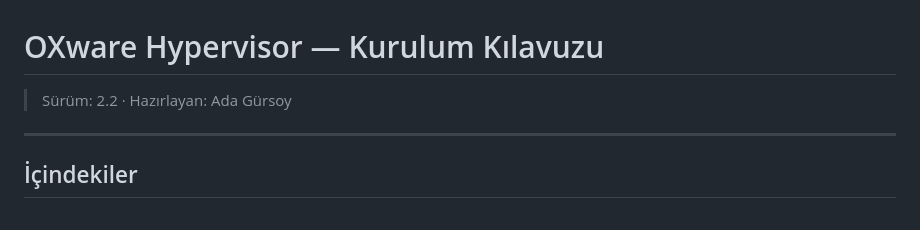
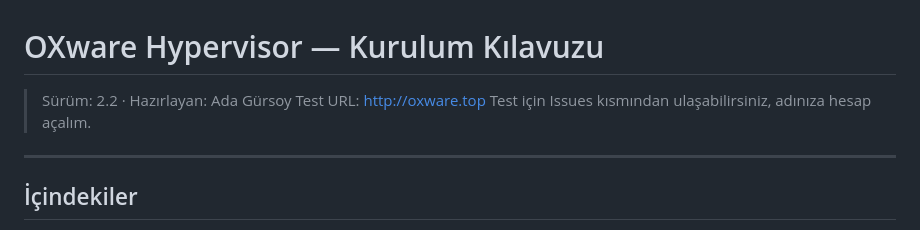
Before and after one commit to GormYa/oxware-hypervisor, a Markdown page: README.md, the part around the change. GitHub-like rendering.

```diff
--- a/README.md
+++ b/README.md
@@ -1,6 +1,8 @@
 # OXware Hypervisor — Kurulum Kılavuzu
 
 > Sürüm: 2.2 · Hazırlayan: Ada Gürsoy
+> Test URL: http://oxware.top
+Test için Issues kısmından ulaşabilirsiniz, adınıza hesap açalım.
 
 ---
 
```
